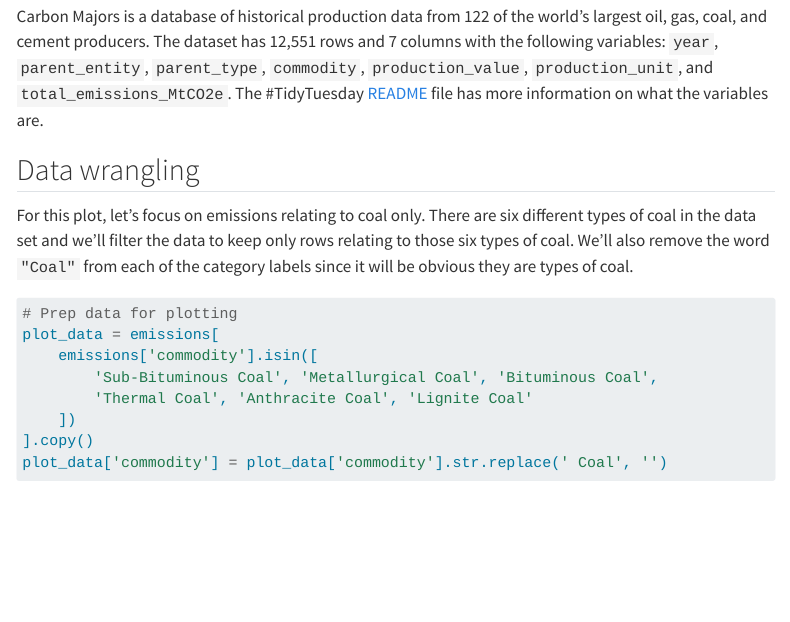
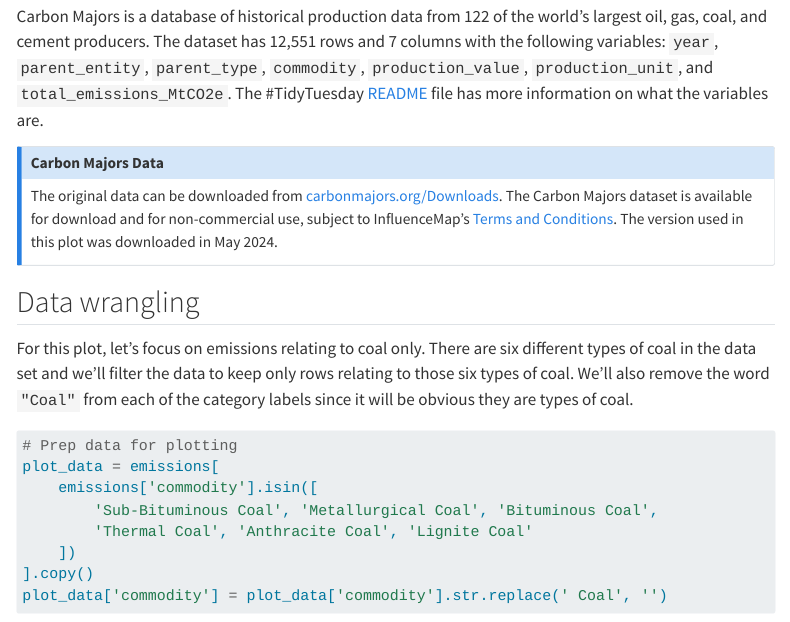
Before and after one commit to nrennie/2024-plotnine-contest, a Quarto document (index.qmd): the page in a window 1100 px wide, from 1690 px down. Rendered offline with R 4.5, knitr and Pandoc in place of Quarto, with nearby package versions; some code elsewhere in the file could not run offline; menus at the side of the page are left out; long lines of code are wrapped.

Commit message:
add note about data

```diff
--- a/index.qmd
+++ b/index.qmd
@@ -44,6 +44,14 @@ emissions = pd.read_csv(
 You can download the `emissions.csv` file from [GitHub](https://github.com/rfordatascience/tidytuesday/blob/master/data/2024/2024-05-21/emissions.csv) if you prefer to load the data from a local file.
 
 Carbon Majors is a database of historical production data from 122 of the world’s largest oil, gas, coal, and cement producers. The dataset has 12,551 rows and 7 columns with the following variables: `year`, `parent_entity`, `parent_type`, `commodity`, `production_value`, `production_unit`, and `total_emissions_MtCO2e`. The #TidyTuesday [README](https://github.com/rfordatascience/tidytuesday/blob/master/data/2024/2024-05-21/readme.md#emissionscsv) file has more information on what the variables are.
+
+::: {.callout-note}
+
+## Carbon Majors Data
+
+The original data can be downloaded from [carbonmajors.org/Downloads](https://carbonmajors.org/Downloads). The Carbon Majors dataset is available for download and for non-commercial use, subject to InfluenceMap's [Terms and Conditions](https://influencemap.org/terms). The version used in this plot was downloaded in May 2024.
+
+:::
 
 ## Data wrangling
 
```
